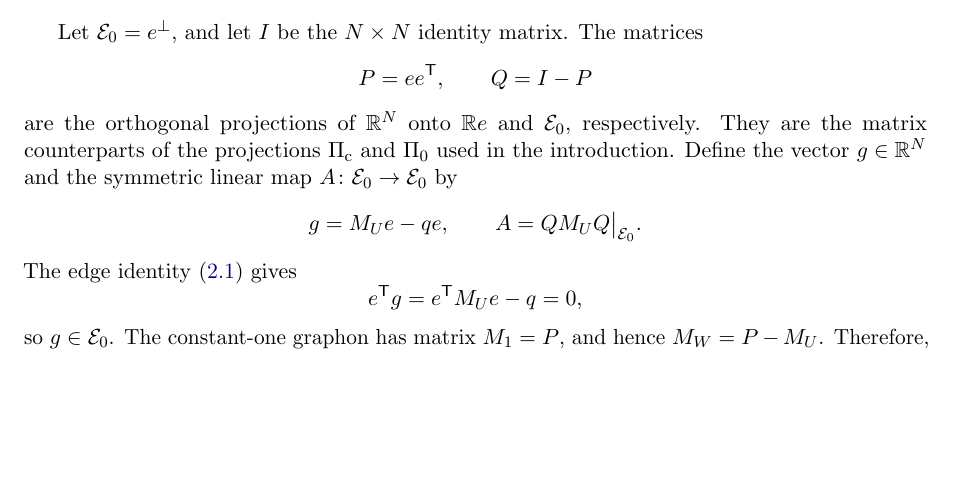
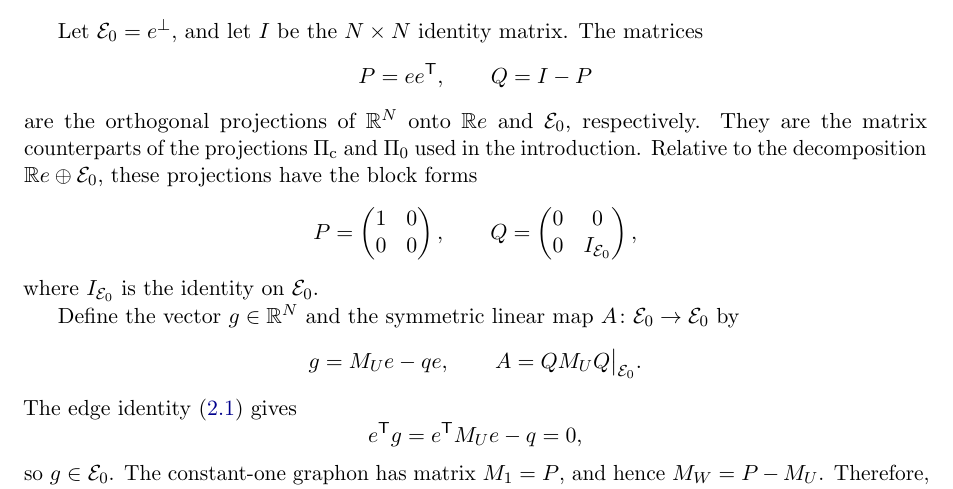
Before and after one commit to hongseok-yang/neural-combinatorics, a LaTeX paper (papers/oddcycle_bound/paper.tex): part of page 7 of 29, cut so that both start at the same text, the shorter picture padded with empty space. Compiled offline with pdfLaTeX.

Commit message:
in the middle of editing Section 2

```diff
--- a/papers/oddcycle_bound/paper.tex
+++ b/papers/oddcycle_bound/paper.tex
@@ -474,6 +474,14 @@ matrix. The matrices
 are the orthogonal projections of $\R^N$ onto $\R e$ and $\mathcal E_0$,
 respectively. They are the matrix counterparts of the projections
 $\Pi_{\mathrm c}$ and $\Pi_0$ used in the introduction.
+Relative to the decomposition $\R e\oplus\mathcal E_0$, these projections have the block forms
+\[
+  P=\begin{pmatrix}1&0\\0&0\end{pmatrix},
+  \qquad
+  Q=\begin{pmatrix}0&0\\0&I_{\mathcal E_0}\end{pmatrix},
+\]
+where $I_{\mathcal E_0}$ is the identity on $\mathcal E_0$.
+
 Define the vector $g\in\R^N$ and the symmetric linear map
 $A\colon\mathcal E_0\to\mathcal E_0$ by
 \begin{equation*}
```
